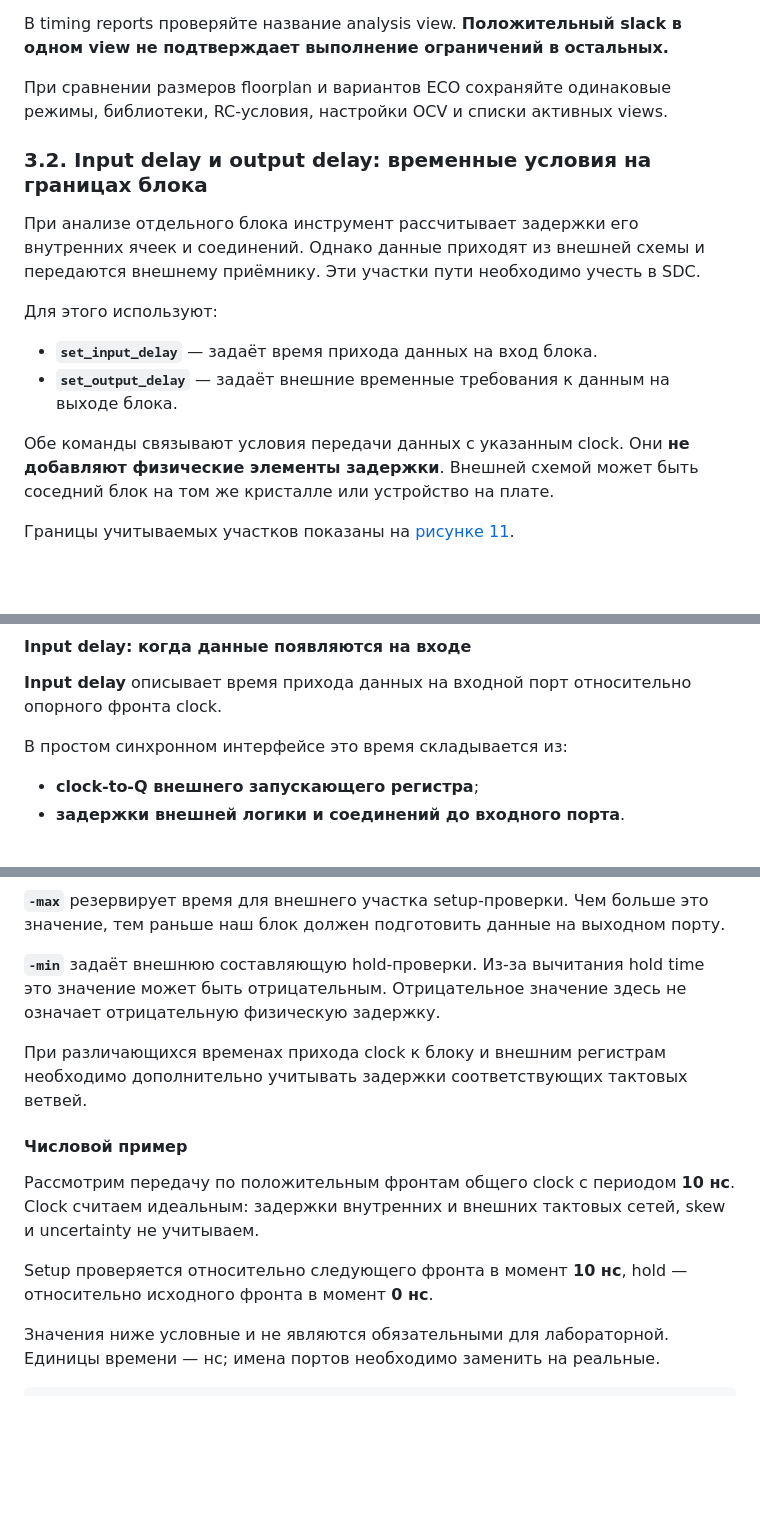
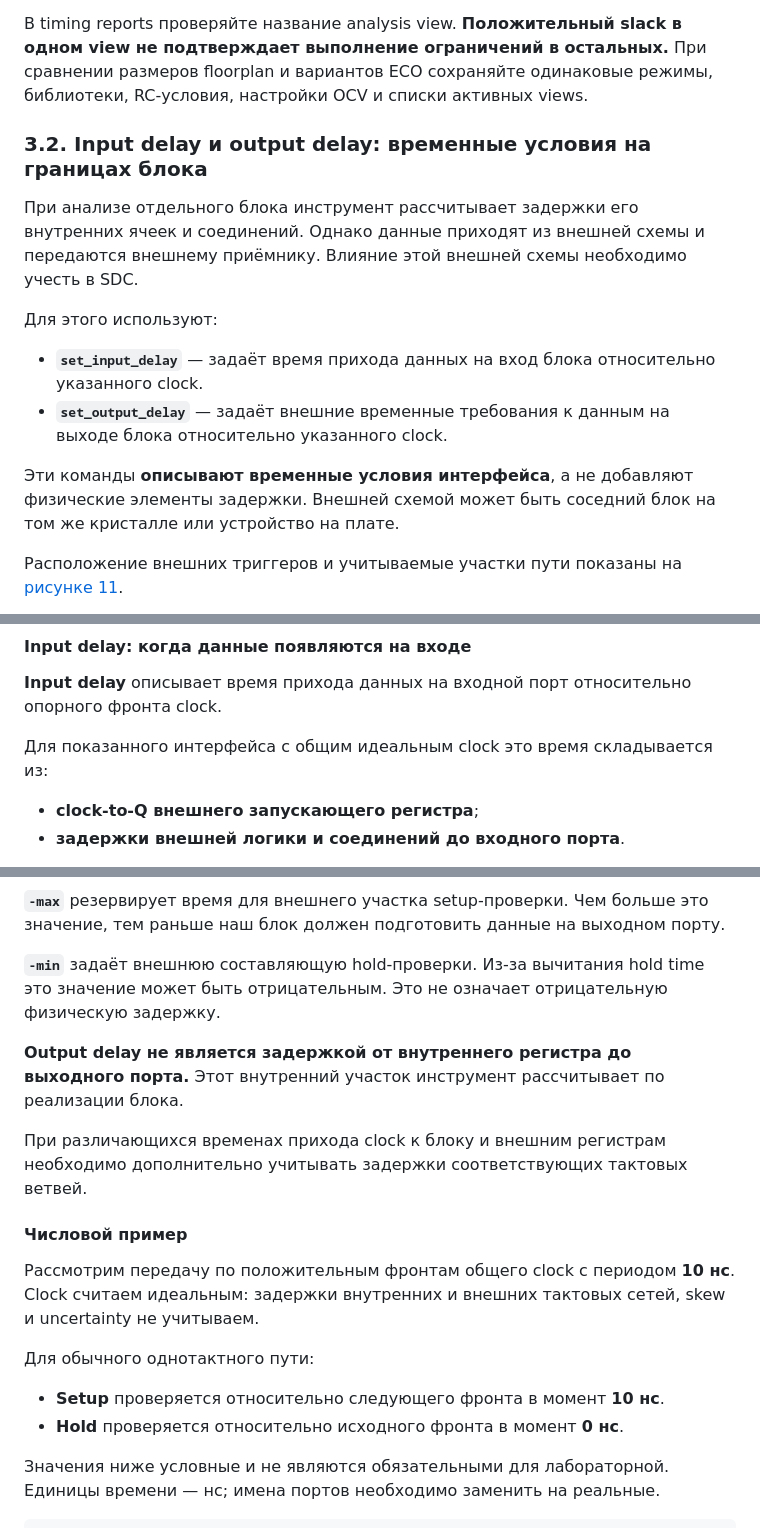
Before and after one commit to Kuz9ll/digital_flow_2026, a Markdown page: lab4/README.md, 3 parts joined by grey strips. GitHub-like rendering; blank space fills up the shorter version.

```diff
--- a/lab4/README.md
+++ b/lab4/README.md
@@ -719,20 +719,20 @@ set_analysis_view \
 **В этой конфигурации один view активен для обеих проверок.** Закомментированные заготовки для других corners не создают дополнительных сценариев анализа.
 
 В timing reports проверяйте название analysis view. **Положительный slack в одном view не подтверждает выполнение ограничений в остальных.**
-
 При сравнении размеров floorplan и вариантов ECO сохраняйте одинаковые режимы, библиотеки, RC-условия, настройки OCV и списки активных views.
+
 ### 3.2. Input delay и output delay: временные условия на границах блока
 
-При анализе отдельного блока инструмент рассчитывает задержки его внутренних ячеек и соединений. Однако данные приходят из внешней схемы и передаются внешнему приёмнику. Эти участки пути необходимо учесть в SDC.
+При анализе отдельного блока инструмент рассчитывает задержки его внутренних ячеек и соединений. Однако данные приходят из внешней схемы и передаются внешнему приёмнику. Влияние этой внешней схемы необходимо учесть в SDC.
 
 Для этого используют:
 
-- **`set_input_delay`** — задаёт время прихода данных на вход блока.
-- **`set_output_delay`** — задаёт внешние временные требования к данным на выходе блока.
-
-Обе команды связывают условия передачи данных с указанным clock. Они **не добавляют физические элементы задержки**. Внешней схемой может быть соседний блок на том же кристалле или устройство на плате.
-
-Границы учитываемых участков показаны на [рисунке 11](#fig-11).
+- **`set_input_delay`** — задаёт время прихода данных на вход блока относительно указанного clock.
+- **`set_output_delay`** — задаёт внешние временные требования к данным на выходе блока относительно указанного clock.
+
+Эти команды **описывают временные условия интерфейса**, а не добавляют физические элементы задержки. Внешней схемой может быть соседний блок на том же кристалле или устройство на плате.
+
+Расположение внешних триггеров и учитываемые участки пути показаны на [рисунке 11](#fig-11).
 
 <a id="fig-11"></a>
 
@@ -761,7 +751,7 @@ set_analysis_view \
 
 **Input delay** описывает время прихода данных на входной порт относительно опорного фронта clock.
 
-В простом синхронном интерфейсе это время складывается из:
+Для показанного интерфейса с общим идеальным clock это время складывается из:
 
 - **clock-to-Q внешнего запускающего регистра**;
 - **задержки внешней логики и соединений до входного порта**.
@@ -800,7 +790,9 @@ $$
 
 **`-max`** резервирует время для внешнего участка setup-проверки. Чем больше это значение, тем раньше наш блок должен подготовить данные на выходном порту.
 
-**`-min`** задаёт внешнюю составляющую hold-проверки. Из-за вычитания hold time это значение может быть отрицательным. Отрицательное значение здесь не означает отрицательную физическую задержку.
+**`-min`** задаёт внешнюю составляющую hold-проверки. Из-за вычитания hold time это значение может быть отрицательным. Это не означает отрицательную физическую задержку.
+
+**Output delay не является задержкой от внутреннего регистра до выходного порта.** Этот внутренний участок инструмент рассчитывает по реализации блока.
 
 При различающихся временах прихода clock к блоку и внешним регистрам необходимо дополнительно учитывать задержки соответствующих тактовых ветвей.
 
@@ -808,7 +800,10 @@ $$
 
 Рассмотрим передачу по положительным фронтам общего clock с периодом **10 нс**. Clock считаем идеальным: задержки внутренних и внешних тактовых сетей, skew и uncertainty не учитываем.
 
-Setup проверяется относительно следующего фронта в момент **10 нс**, hold — относительно исходного фронта в момент **0 нс**.
+Для обычного однотактного пути:
+
+- **Setup** проверяется относительно следующего фронта в момент **10 нс**.
+- **Hold** проверяется относительно исходного фронта в момент **0 нс**.
 
 Значения ниже условные и не являются обязательными для лабораторной. Единицы времени — нс; имена портов необходимо заменить на реальные.
 
```
Also changed, not shown: other parts of lab4/README.md (+39 -35 lines), lab4/doc/images/lab4_11_io_delays.png (added), 1 other file.
